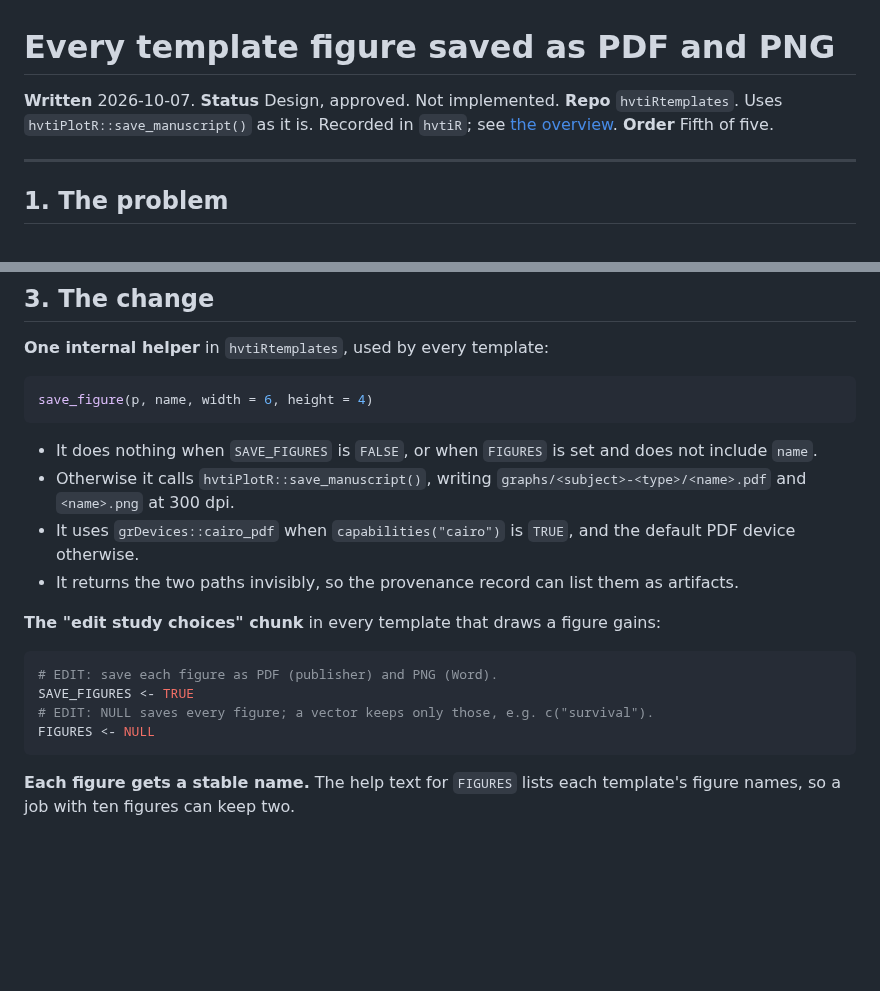
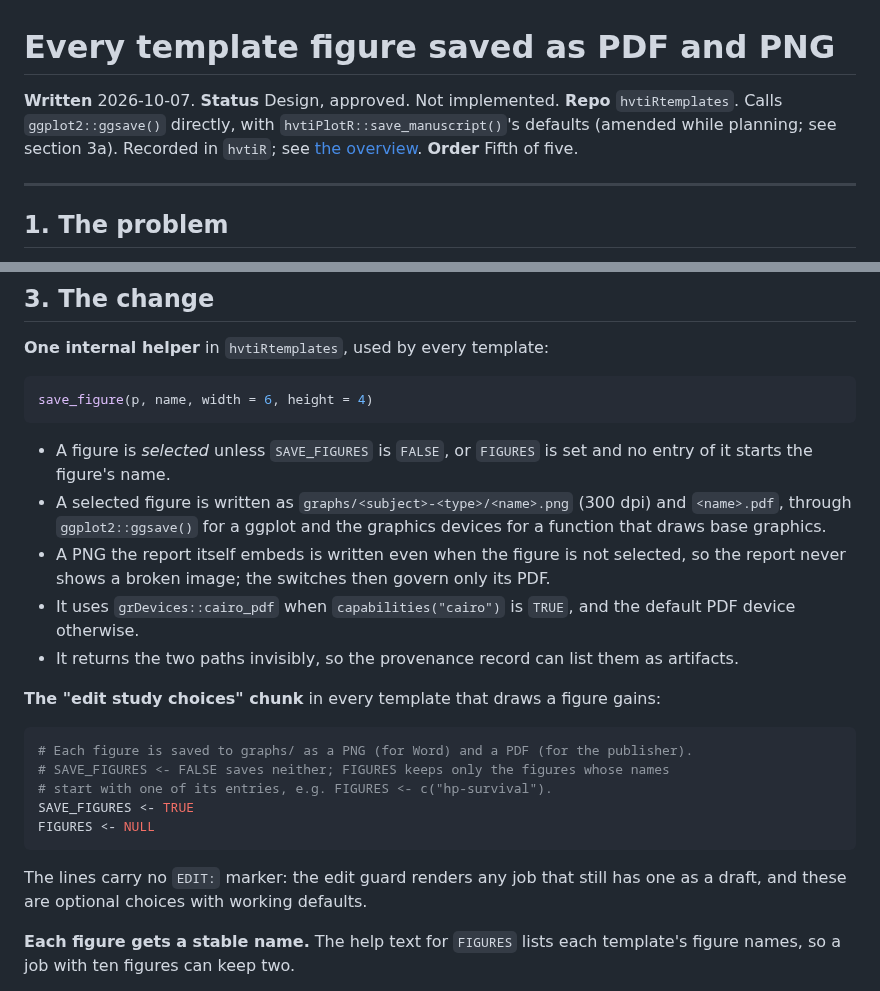
Before and after one commit to ehrlinger/hvtiR, a Markdown page: dev/specs/2026-10-07-figures-pdf-png-design.md, 2 parts joined by grey strips. Rendered like a GitHub page; blank space fills up the shorter version.

Commit message:
Address Copilot's review of the specs
Design 5's header and section 3 now describe the amended helper: ggsave()
directly, the report-linked PNG always written, and study-choice lines
without EDIT markers. Design 4's plan gives the runner name its optional
qualifier, <prefix>[.<qualifier>].<subject>.<type>.runner.R, in the
add_job() roxygen step and the documentation swap.

Co-Authored-By: Claude Opus 5.5 <noreply@anthropic.com>
Claude-Session: https://claude.ai/code/session_01UWVr1qjtB5UYoDW487rdBK

````diff
--- a/dev/specs/2026-10-07-figures-pdf-png-design.md
+++ b/dev/specs/2026-10-07-figures-pdf-png-design.md
@@ -2,7 +2,8 @@
 
 **Written** 2026-10-07.
 **Status** Design, approved. Not implemented.
-**Repo** `hvtiRtemplates`. Uses `hvtiPlotR::save_manuscript()` as it is.
+**Repo** `hvtiRtemplates`. Calls `ggplot2::ggsave()` directly, with
+`hvtiPlotR::save_manuscript()`'s defaults (amended while planning; see section 3a).
 Recorded in `hvtiR`; see [the overview](2026-10-07-team-review-overview.md).
 **Order** Fifth of five.
 
@@ -49,10 +50,13 @@ file)`, which writes into `graphs/<subject>-<type>/`.
 save_figure(p, name, width = 6, height = 4)
 ```
 
-- It does nothing when `SAVE_FIGURES` is `FALSE`, or when `FIGURES` is set and
-  does not include `name`.
-- Otherwise it calls `hvtiPlotR::save_manuscript()`, writing
-  `graphs/<subject>-<type>/<name>.pdf` and `<name>.png` at 300 dpi.
+- A figure is *selected* unless `SAVE_FIGURES` is `FALSE`, or `FIGURES` is set and
+  no entry of it starts the figure's name.
+- A selected figure is written as `graphs/<subject>-<type>/<name>.png` (300 dpi)
+  and `<name>.pdf`, through `ggplot2::ggsave()` for a ggplot and the graphics
+  devices for a function that draws base graphics.
+- A PNG the report itself embeds is written even when the figure is not selected,
+  so the report never shows a broken image; the switches then govern only its PDF.
 - It uses `grDevices::cairo_pdf` when `capabilities("cairo")` is `TRUE`, and the
   default PDF device otherwise.
 - It returns the two paths invisibly, so the provenance record can list them as
@@ -61,11 +65,15 @@ save_figure(p, name, width = 6, height = 4)
 **The "edit study choices" chunk** in every template that draws a figure gains:
 
 ```r
-# EDIT: save each figure as PDF (publisher) and PNG (Word).
+# Each figure is saved to graphs/ as a PNG (for Word) and a PDF (for the publisher).
+# SAVE_FIGURES <- FALSE saves neither; FIGURES keeps only the figures whose names
+# start with one of its entries, e.g. FIGURES <- c("hp-survival").
 SAVE_FIGURES <- TRUE
-# EDIT: NULL saves every figure; a vector keeps only those, e.g. c("survival").
 FIGURES <- NULL
 ```
+
+The lines carry no `EDIT:` marker: the edit guard renders any job that still has
+one as a draft, and these are optional choices with working defaults.
 
 **Each figure gets a stable name.** The help text for `FIGURES` lists each
 template's figure names, so a job with ten figures can keep two.
````
Also changed, not shown: dev/specs/2026-10-07-job-naming-template-first-plan.md (+3 -3 lines).
